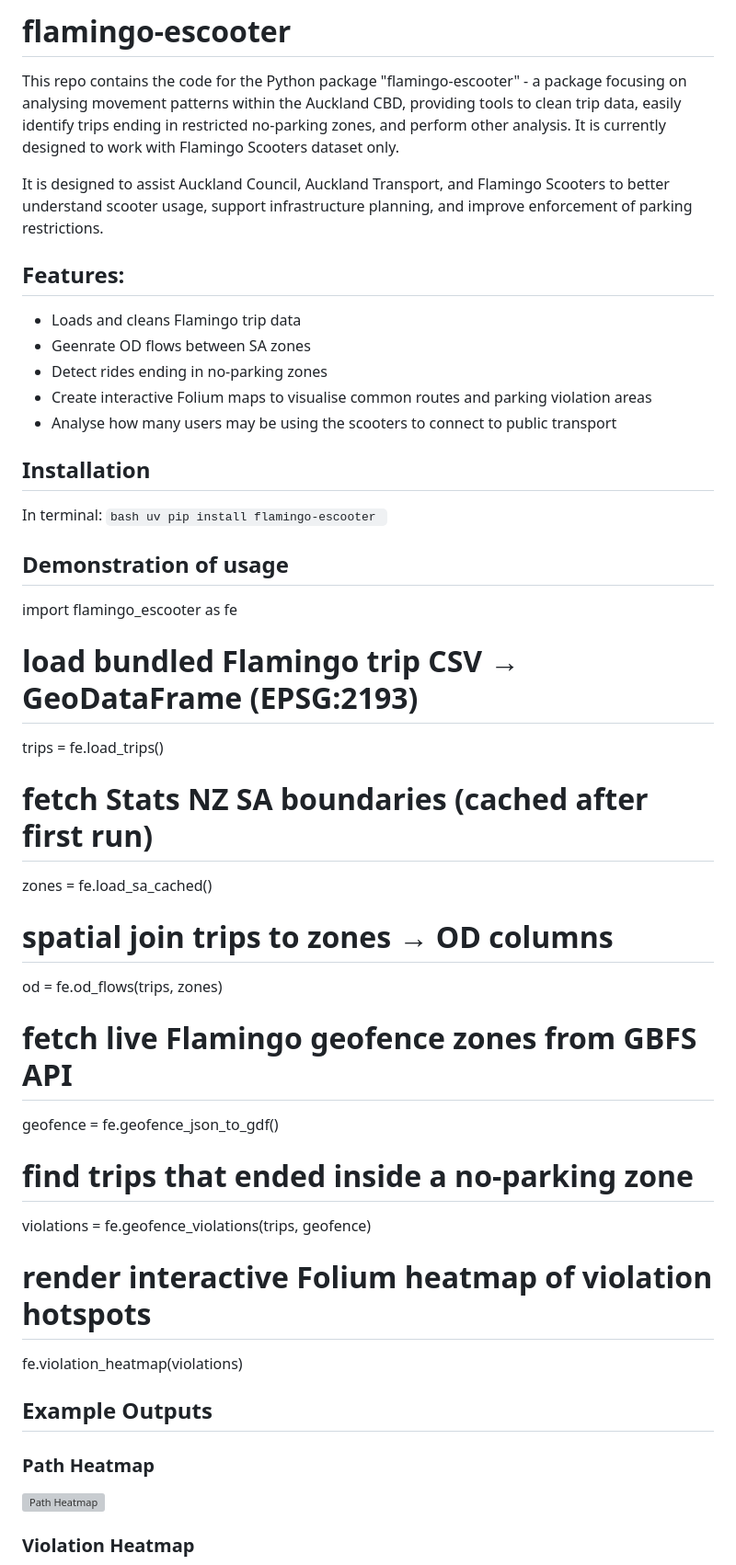
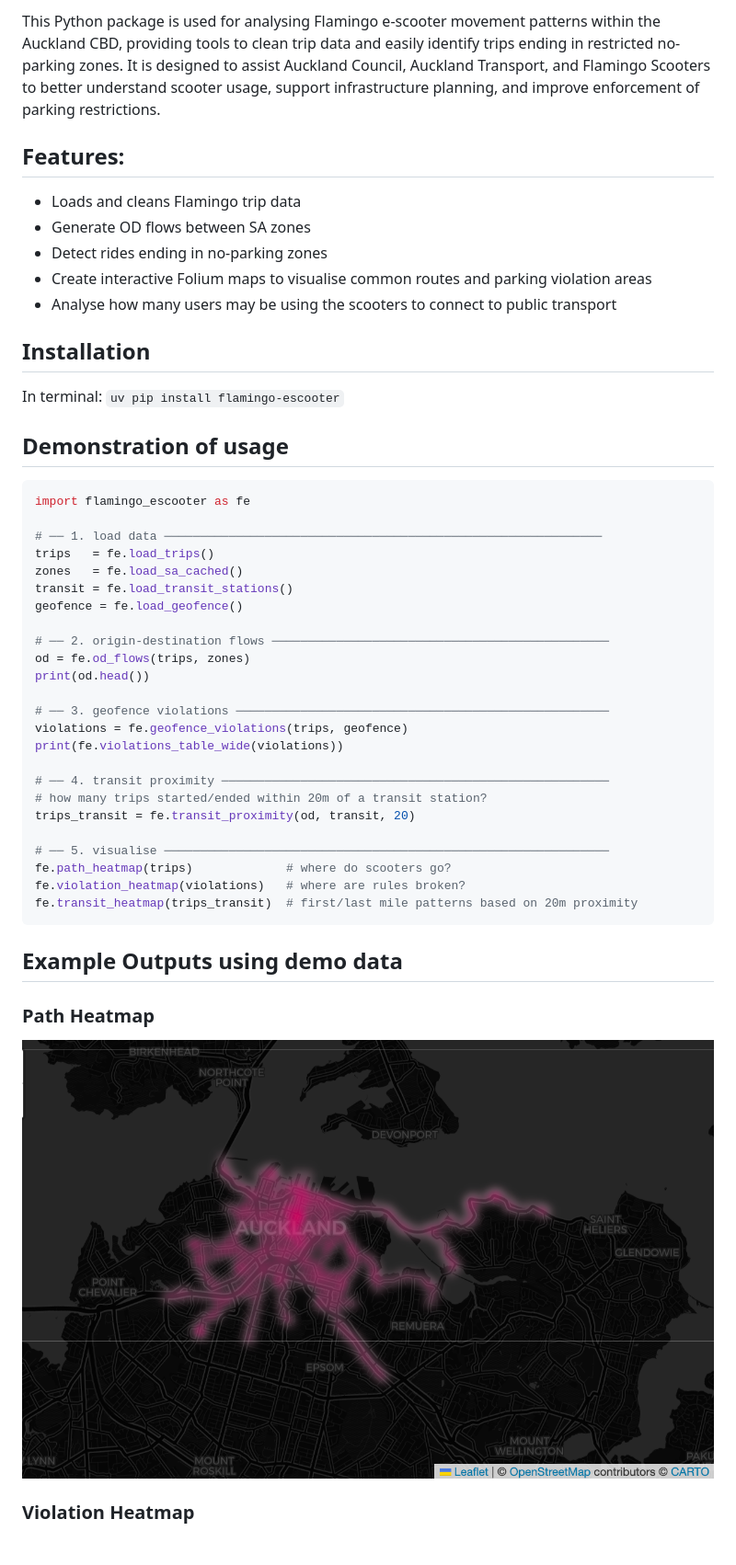
Before and after one commit to jhe482-uoa/flamingo-escooter, a Markdown page: README.md, the part around the change printed below. Shown: that part at 92% size. Drawn GitHub-style; pictures changed too: docs/path_heatmap2.png (added); grey boxes are pictures that could not be loaded.

Commit message:
update_readme

````diff
--- a/README.md
+++ b/README.md
@@ -1,44 +1,48 @@
-# flamingo-escooter
-This repo contains the code for the Python package "flamingo-escooter" - a package focusing on analysing movement patterns within the Auckland CBD, providing tools to clean trip data, easily identify trips ending in restricted no-parking zones, and perform other analysis. It is currently designed to work with Flamingo Scooters dataset only.
-
-It is designed to assist Auckland Council, Auckland Transport, and Flamingo Scooters to better understand scooter usage, support infrastructure planning, and improve enforcement of parking restrictions.
+This Python package is used for analysing Flamingo e-scooter movement patterns within the Auckland CBD, providing tools to clean trip data and easily identify trips ending in restricted no-parking zones. It is designed to assist Auckland Council, Auckland Transport, and Flamingo Scooters to better understand scooter usage, support infrastructure planning, and improve enforcement of parking restrictions.
 
 ## Features:
 - Loads and cleans Flamingo trip data
-- Geenrate OD flows between SA zones
+- Generate OD flows between SA zones
 - Detect rides ending in no-parking zones
 - Create interactive Folium maps to visualise common routes and parking violation areas
 - Analyse how many users may be using the scooters to connect to public transport
 
 ## Installation
-In terminal: ```bash uv pip install flamingo-escooter ```
+In terminal: ``` uv pip install flamingo-escooter ```
 
 ## Demonstration of usage
+```python
 import flamingo_escooter as fe
 
-# load bundled Flamingo trip CSV → GeoDataFrame (EPSG:2193)
-trips = fe.load_trips()
+# ── 1. load data ─────────────────────────────────────────────────────────────
+trips   = fe.load_trips()
+zones   = fe.load_sa_cached()
+transit = fe.load_transit_stations()
+geofence = fe.load_geofence()
 
-# fetch Stats NZ SA boundaries (cached after first run)
-zones = fe.load_sa_cached()
+# ── 2. origin-destination flows ───────────────────────────────────────────────
+od = fe.od_flows(trips, zones)
+print(od.head())
 
-# spatial join trips to zones → OD columns
-od = fe.od_flows(trips, zones)
+# ── 3. geofence violations ────────────────────────────────────────────────────
+violations = fe.geofence_violations(trips, geofence)
+print(fe.violations_table_wide(violations))
 
-# fetch live Flamingo geofence zones from GBFS API
-geofence = fe.geofence_json_to_gdf()
+# ── 4. transit proximity ──────────────────────────────────────────────────────
+# how many trips started/ended within 20m of a transit station?
+trips_transit = fe.transit_proximity(od, transit, 20)
 
-# find trips that ended inside a no-parking zone
-violations = fe.geofence_violations(trips, geofence)
+# ── 5. visualise ──────────────────────────────────────────────────────────────
+fe.path_heatmap(trips)             # where do scooters go?
+fe.violation_heatmap(violations)   # where are rules broken?
+fe.transit_heatmap(trips_transit)  # first/last mile patterns based on 20m proximity
+```
 
-# render interactive Folium heatmap of violation hotspots
-fe.violation_heatmap(violations)
-
-## Example Outputs
+## Example Outputs using demo data
 
 ### Path Heatmap
 
-![Path Heatmap](docs/path_heatmap.png)
+![Path Heatmap](docs/path_heatmap2.png)
 
 ### Violation Heatmap
 
````
Also changed, not shown: other parts of README.md (+19 -16 lines), docs/violation_heatmap.png (added).
